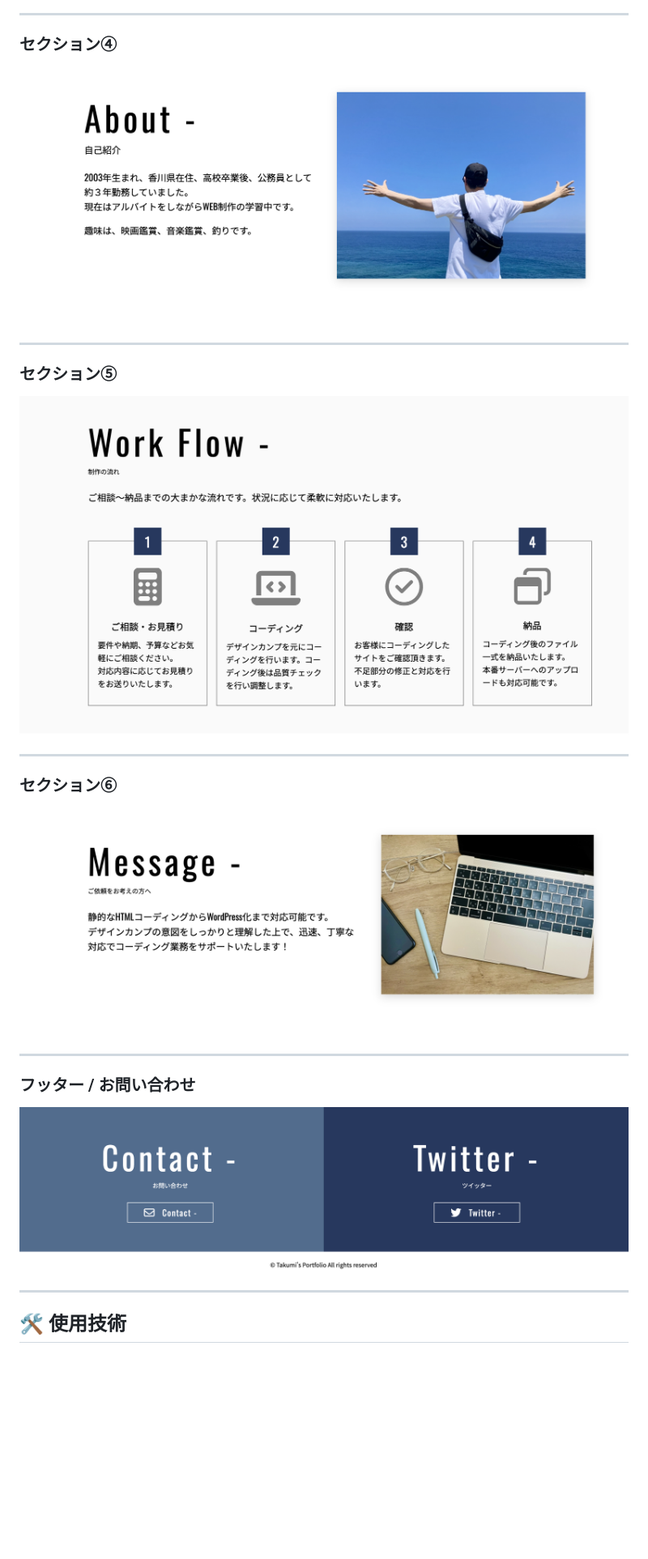
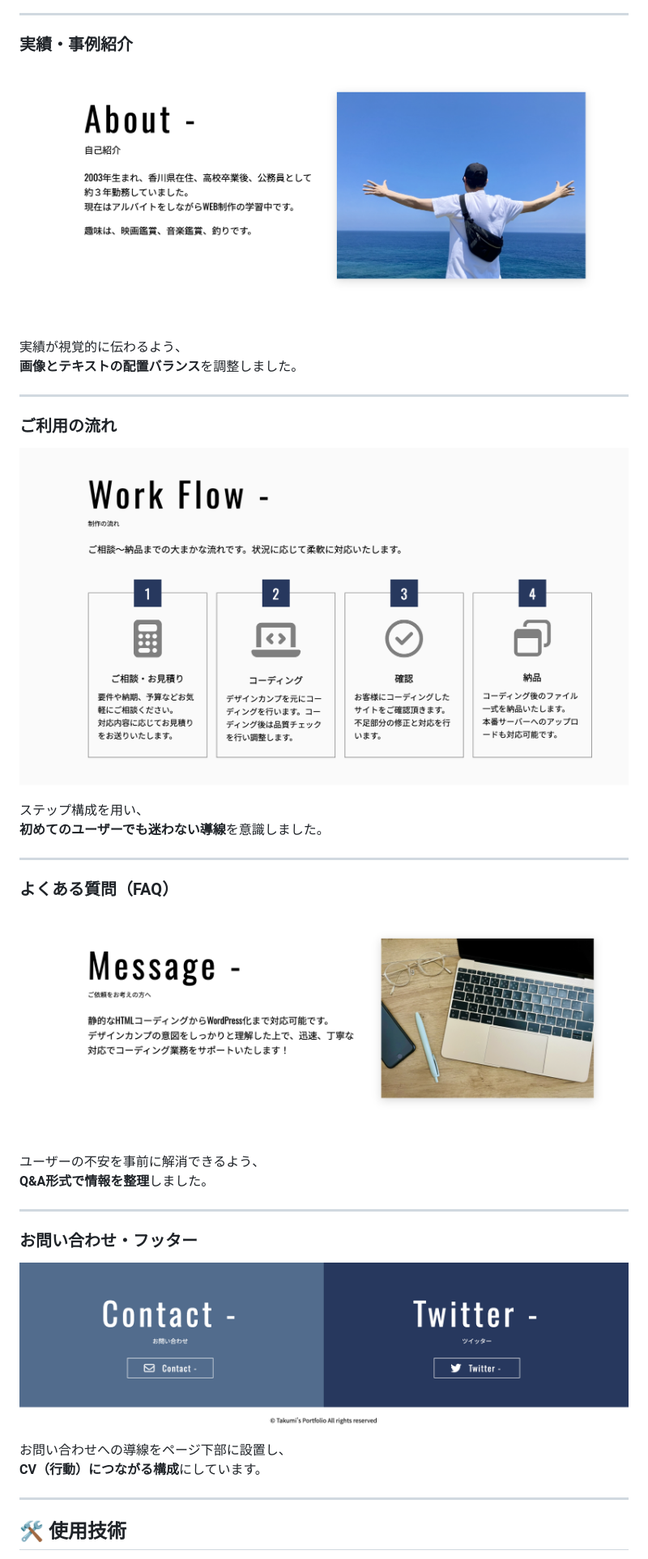
Before and after one commit to brother0502tkm-beep/portfolio03, a Markdown page: README.md, the part around the change printed below. Shown: that part at 81% size. GitHub-like rendering; blank space fills up the shorter version.

```diff
--- a/README.md
+++ b/README.md
@@ -70,23 +77,35 @@ HTML / CSS / JavaScript を使用し、デザインからコーディングま
 
 ---
 
-### セクション④
-![セクション④](https://github.com/brother0502tkm-beep/portfolio03/blob/main/%E3%82%B9%E3%82%AF%E3%83%AA%E3%83%BC%E3%83%B3%E3%82%B7%E3%83%A7%E3%83%83%E3%83%88%202025-12-13%201.53.15.png?raw=true)
+### 実績・事例紹介
+![実績](https://github.com/brother0502tkm-beep/portfolio03/blob/main/%E3%82%B9%E3%82%AF%E3%83%AA%E3%83%BC%E3%83%B3%E3%82%B7%E3%83%A7%E3%83%83%E3%83%88%202025-12-13%201.53.15.png?raw=true)
+
+実績が視覚的に伝わるよう、
+**画像とテキストの配置バランス**を調整しました。
 
 ---
 
-### セクション⑤
-![セクション⑤](https://github.com/brother0502tkm-beep/portfolio03/blob/main/%E3%82%B9%E3%82%AF%E3%83%AA%E3%83%BC%E3%83%B3%E3%82%B7%E3%83%A7%E3%83%83%E3%83%88%202025-12-13%201.53.27.png?raw=true)
+### ご利用の流れ
+![利用の流れ](https://github.com/brother0502tkm-beep/portfolio03/blob/main/%E3%82%B9%E3%82%AF%E3%83%AA%E3%83%BC%E3%83%B3%E3%82%B7%E3%83%A7%E3%83%83%E3%83%88%202025-12-13%201.53.27.png?raw=true)
+
+ステップ構成を用い、
+**初めてのユーザーでも迷わない導線**を意識しました。
 
 ---
 
-### セクション⑥
-![セクション⑥](https://github.com/brother0502tkm-beep/portfolio03/blob/main/%E3%82%B9%E3%82%AF%E3%83%AA%E3%83%BC%E3%83%B3%E3%82%B7%E3%83%A7%E3%83%83%E3%83%88%202025-12-13%201.53.55.png?raw=true)
+### よくある質問（FAQ）
+![FAQ](https://github.com/brother0502tkm-beep/portfolio03/blob/main/%E3%82%B9%E3%82%AF%E3%83%AA%E3%83%BC%E3%83%B3%E3%82%B7%E3%83%A7%E3%83%83%E3%83%88%202025-12-13%201.53.55.png?raw=true)
+
+ユーザーの不安を事前に解消できるよう、
+**Q&A形式で情報を整理**しました。
 
 ---
 
-### フッター / お問い合わせ
+### お問い合わせ・フッター
 ![フッター](https://github.com/brother0502tkm-beep/portfolio03/blob/main/%E3%82%B9%E3%82%AF%E3%83%AA%E3%83%BC%E3%83%B3%E3%82%B7%E3%83%A7%E3%83%83%E3%83%88%202025-12-13%201.54.09.png?raw=true)
+
+お問い合わせへの導線をページ下部に設置し、
+**CV（行動）につながる構成**にしています。
 
 ---
 
```
Also changed, not shown: other parts of README.md (+24 -21 lines).
